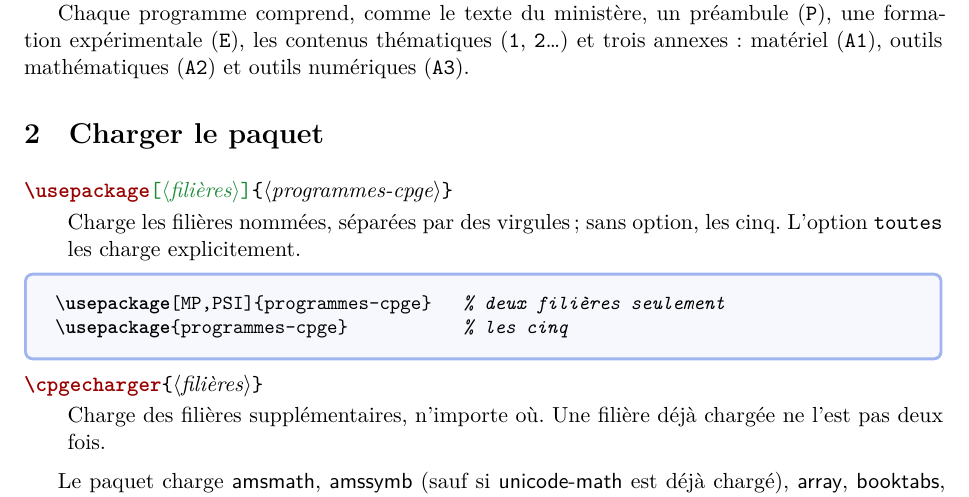
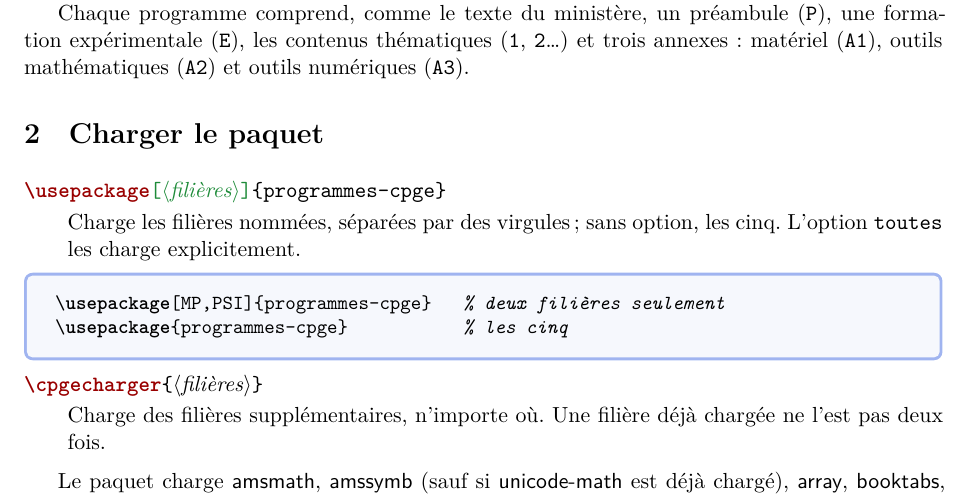
Before and after one commit to antnardo/programmes-cpge, a LaTeX paper (doc/programmes-cpge.tex): part of page 2 of 16, cut so that both start at the same text. Compiled offline with XeLaTeX.

Commit message:
docs: \usepackage s'écrit avec {programmes-cpge} littéral
\marg{programmes-cpge} composait ⟨programmes-cpge⟩, comme un argument à
remplacer. Correction proposée par quark67.

Fixes #5

Co-Authored-By: Claude Opus 5.5 <noreply@anthropic.com>

```diff
--- a/doc/programmes-cpge.tex
+++ b/doc/programmes-cpge.tex
@@ -118,7 +118,7 @@ Chaque programme comprend, comme le texte du ministère, un préambule
 % =========================================================================
 \section{Charger le paquet}
 
-\begin{docCommand}{usepackage}{\oarg{filières}\marg{programmes-cpge}}
+\begin{docCommand}{usepackage}{\oarg{filières}\texttt{\{programmes-cpge\}}}
   Charge les filières nommées, séparées par des virgules ; sans option, les
   cinq. L'option \cle{toutes} les charge explicitement.
 \end{docCommand}
```
Also changed, not shown: doc/programmes-cpge.pdf.
